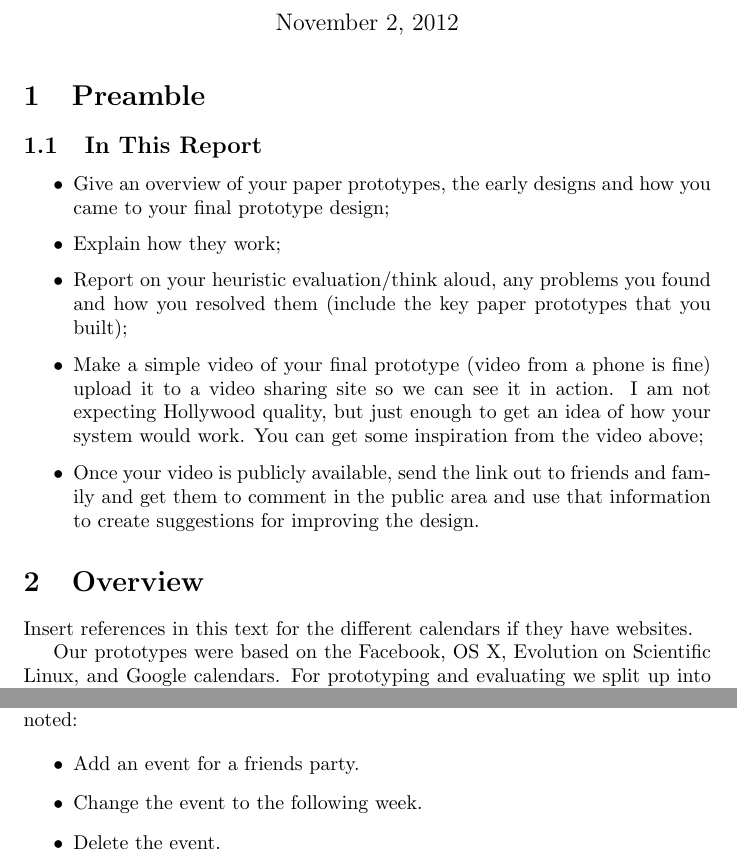
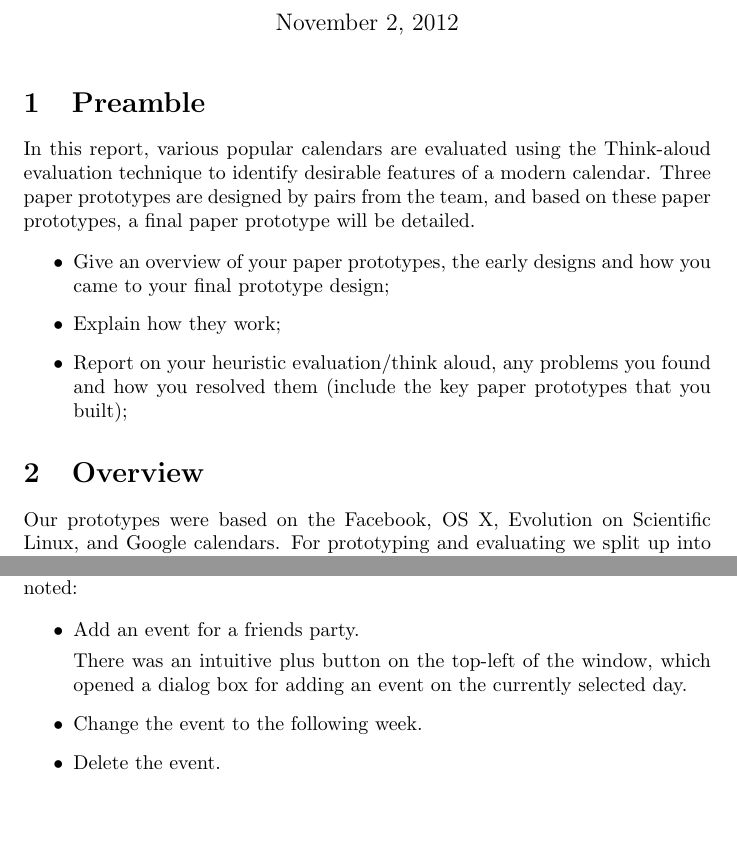
Before and after one commit to TeamIS3/gcalendar, a LaTeX document (docs/report.tex): two parts of pages 1 and 2 of 7 before the commit and two parts of pages 1 and 2 of 6 after it, joined at a grey line, cut so that both start at the same text, the shorter picture padded with empty space. Compiled offline with pdfLaTeX.

Commit message:
Fixed names list, added introduction.

```diff
--- a/docs/report.tex
+++ b/docs/report.tex
@@ -19,8 +19,8 @@
   James Gallagher \\
   Craig McLaughlin \\
   Victor Pantazi \\
-  Ross Taylor \\
-  Gordon Reid}
+  Gordon Reid \\
+  Ross Taylor}
 
 %%release date
 \date{\today}
@@ -38,7 +38,12 @@
 
 \section{Preamble}
 
-\subsection{In This Report}
+In this report, various popular calendars are evaluated using the
+Think-aloud evaluation technique to identify desirable features of a
+modern calendar. Three paper prototypes are designed by pairs from the
+team, and based on these paper prototypes, a final paper prototype will
+be detailed.
+
 
 \begin{itemize}
 \item Give an overview of your paper prototypes, the early designs and
@@ -49,22 +54,9 @@ how you came to your final prototype design;
 \item Report on your heuristic evaluation/think aloud, any problems you
 found and how you resolved them (include the key paper prototypes that
 you built);
-
-\item Make a simple video of your final prototype (video from a phone
-is fine) upload it to a video sharing site so we can see it in action.
-I am not expecting Hollywood quality, but just enough to get an idea
-of how your system would work. You can get some inspiration from the
-video above;
-
-\item Once your video is publicly available, send the link out to
-friends and family and get them to comment in the public area and use
-that information to create suggestions for improving the design.
 \end{itemize}
 
 \section{Overview}
-
-Insert references in this text for the different calendars if they
-have websites.
 
 Our prototypes were based on the Facebook, OS X, Evolution on Scientific
 Linux, and Google calendars. For prototyping and evaluating we split up
@@ -88,9 +80,16 @@ participant noted:
 
 \begin{itemize}
 \item Add an event for a friends party.
+
+There was an intuitive plus button on the top-left of the window, which
+opened a dialog box for adding an event on the currently selected day.
+
 \item Change the event to the following week.
+
 \item Delete the event.
+
 \item Set a recurring event.
+
 \item Find out which days of the month are the busiest and quietest
 respectively
 
```
Also changed, not shown: docs/report.tex (2 more changed lines).
